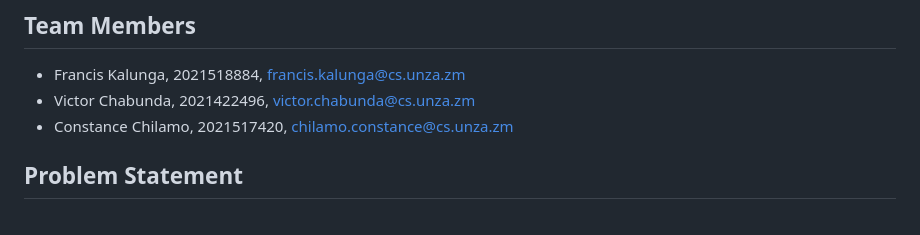
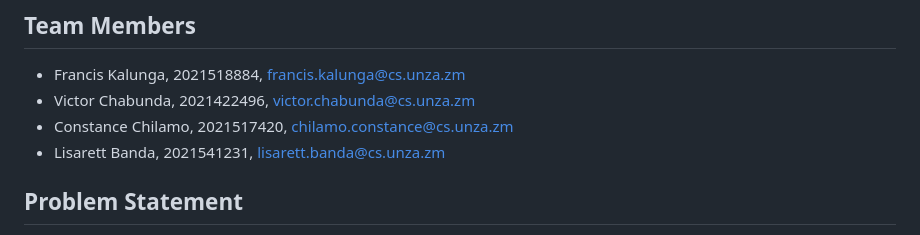
Before and after one commit to chavic/code-unza25-csc4792-project_team_16-repository, a Markdown page: docs/BU.md, the part around the change. Drawn GitHub-style.

```diff
--- a/docs/BU.md
+++ b/docs/BU.md
@@ -9,6 +9,7 @@
 - Francis Kalunga, 2021518884, francis.kalunga@cs.unza.zm
 - Victor Chabunda, 2021422496, victor.chabunda@cs.unza.zm
 - Constance Chilamo, 2021517420, chilamo.constance@cs.unza.zm
+- Lisarett Banda, 2021541231, lisarett.banda@cs.unza.zm
 
 ## Problem Statement
 
```
